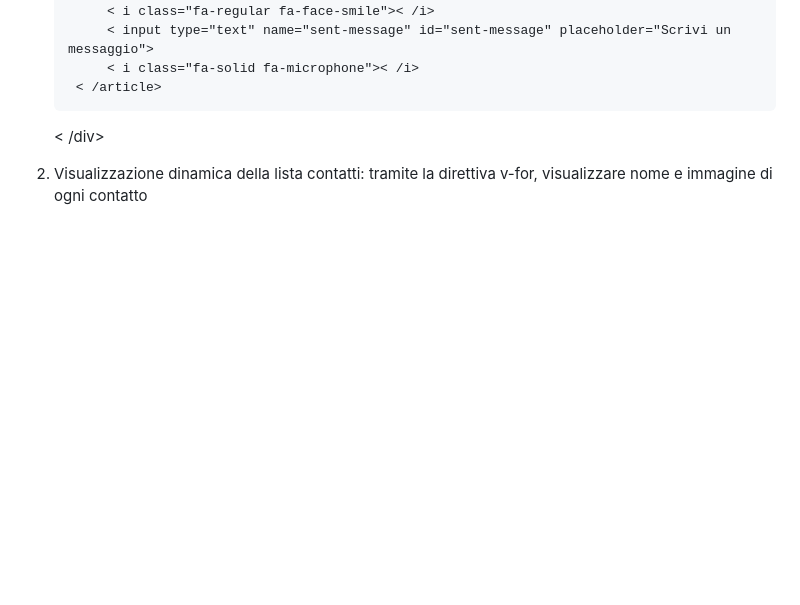
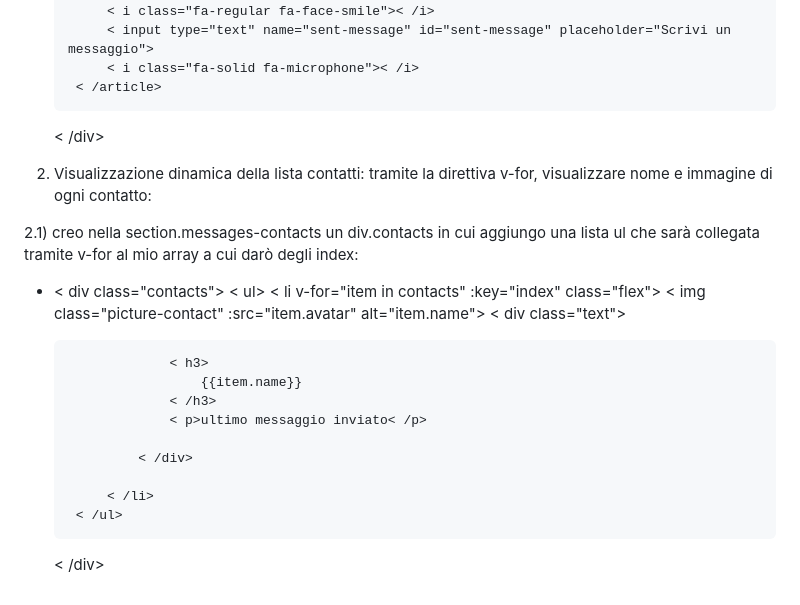
Before and after one commit to ValerioL96/vue-boolzapp, a Markdown page: readme.md, the part around the change. GitHub-like rendering; blank space fills up the shorter version.

Commit message:
Added the written exercise of milestone 2 in the readme.md file

```diff
--- a/readme.md
+++ b/readme.md
@@ -269,4 +269,23 @@ Milestone 1
         < /article>
     < /div>
 
-2) Visualizzazione dinamica della lista contatti: tramite la direttiva v-for, visualizzare nome e immagine di ogni contatto
+2) Visualizzazione dinamica della lista contatti: tramite la direttiva v-for, visualizzare nome e immagine di ogni contatto:
+
+2.1) creo  nella section.messages-contacts un div.contacts in cui aggiungo una lista ul che sarà collegata  tramite v-for al mio array a cui darò degli index:
+
+-  < div class="contacts">
+        < ul>
+            < li v-for="item in contacts" :key="index" class="flex">
+                < img class="picture-contact" :src="item.avatar" alt="item.name">
+                < div class="text">
+
+                    < h3>
+                        {{item.name}}
+                    < /h3>
+                    < p>ultimo messaggio inviato< /p>
+
+                < /div>
+
+            < /li>
+        < /ul>
+   < /div>
```
